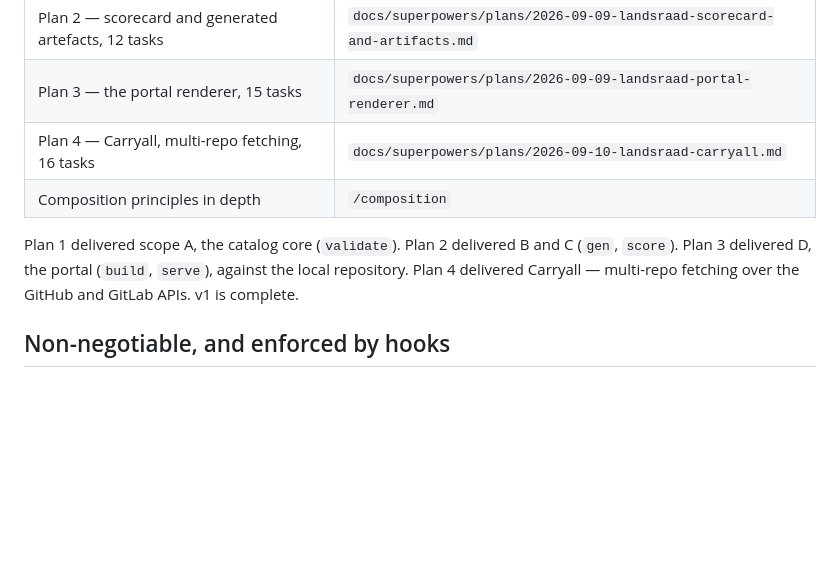
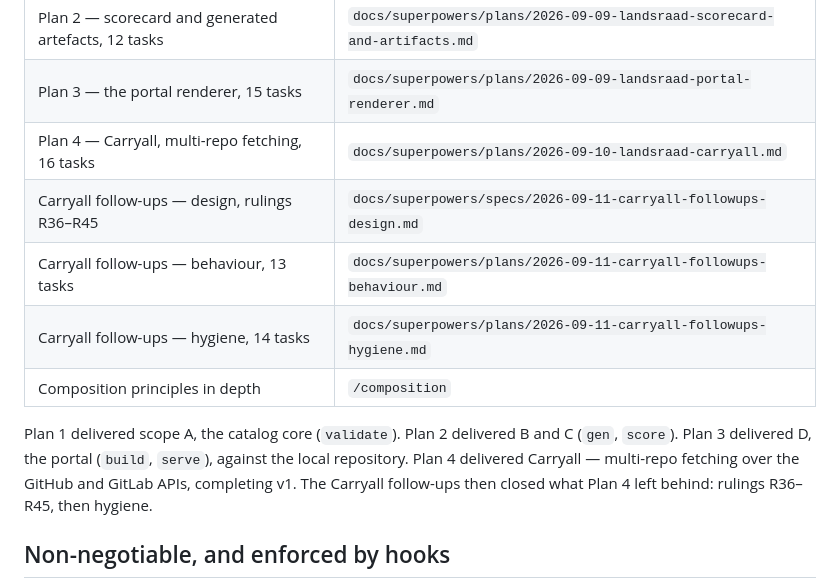
Before and after one commit to landsraadhq/landsraad, a Markdown page: CLAUDE.md, the part around the change. GitHub-like rendering; blank space fills up the shorter version.

Commit message:
docs: close the Carryall follow-ups, and CLAUDE.md's reading order with them
Every item in the follow-ups file now says where it went: a ruling,
R36-R45, or a hygiene task. CLAUDE.md's index gets the follow-ups spec
and its two plans, and "v1 is complete" no longer reads as if nothing
has happened since.

```diff
--- a/CLAUDE.md
+++ b/CLAUDE.md
@@ -14,12 +14,16 @@ platform team.
 | Plan 2 — scorecard and generated artefacts, 12 tasks | `docs/superpowers/plans/2026-09-09-landsraad-scorecard-and-artifacts.md` |
 | Plan 3 — the portal renderer, 15 tasks | `docs/superpowers/plans/2026-09-09-landsraad-portal-renderer.md` |
 | Plan 4 — Carryall, multi-repo fetching, 16 tasks | `docs/superpowers/plans/2026-09-10-landsraad-carryall.md` |
+| Carryall follow-ups — design, rulings R36–R45 | `docs/superpowers/specs/2026-09-11-carryall-followups-design.md` |
+| Carryall follow-ups — behaviour, 13 tasks | `docs/superpowers/plans/2026-09-11-carryall-followups-behaviour.md` |
+| Carryall follow-ups — hygiene, 14 tasks | `docs/superpowers/plans/2026-09-11-carryall-followups-hygiene.md` |
 | Composition principles in depth | `/composition` |
 
 Plan 1 delivered scope A, the catalog core (`validate`). Plan 2 delivered B and
 C (`gen`, `score`). Plan 3 delivered D, the portal (`build`, `serve`), against
 the local repository. Plan 4 delivered Carryall — multi-repo fetching over the
-GitHub and GitLab APIs. v1 is complete.
+GitHub and GitLab APIs, completing v1. The Carryall follow-ups then closed
+what Plan 4 left behind: rulings R36–R45, then hygiene.
 
 ## Non-negotiable, and enforced by hooks
 
```
Also changed, not shown: 1 other file.
